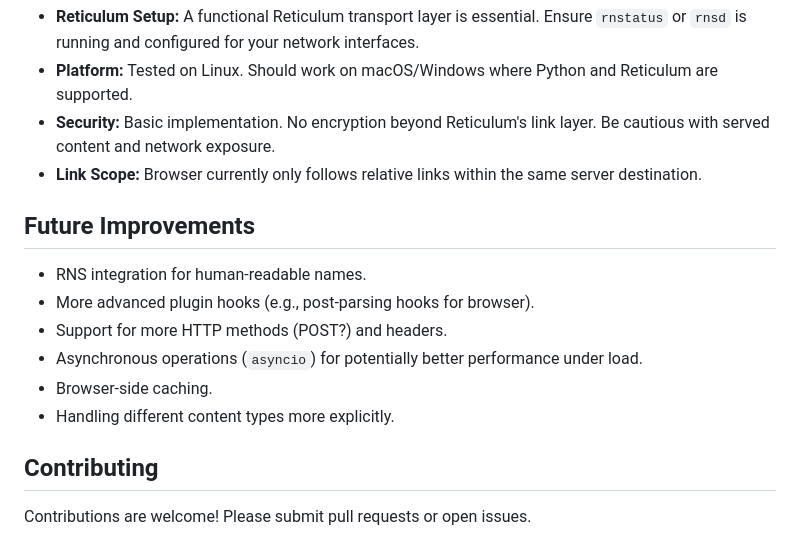
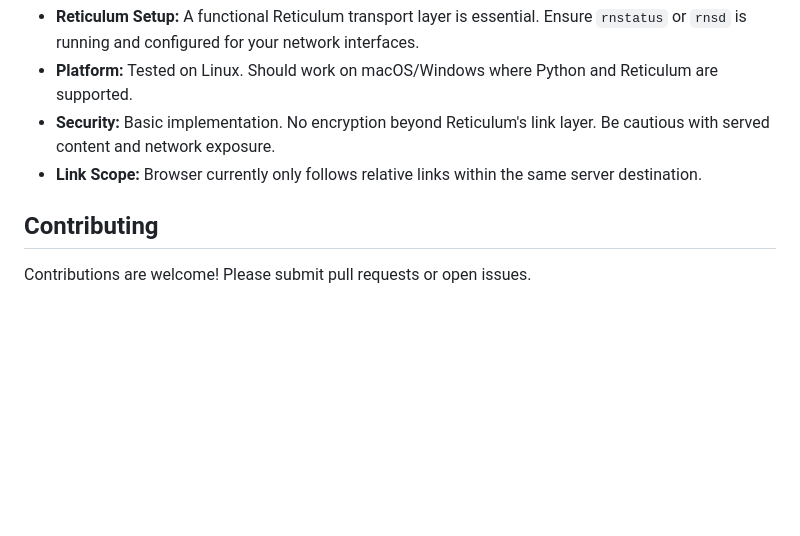
Before and after one commit to AkitaEngineering/Akita-Reticulum-Web-Services, a Markdown page: README.md, the part around the change. Rendered like a GitHub page; blank space fills up the shorter version.

```diff
--- a/README.md
+++ b/README.md
@@ -167,15 +167,6 @@ Both the browser and server support simple plugins.
 * **Security:** Basic implementation. No encryption beyond Reticulum's link layer. Be cautious with served content and network exposure.
 * **Link Scope:** Browser currently only follows relative links within the same server destination.
 
-## Future Improvements
-
-* RNS integration for human-readable names.
-* More advanced plugin hooks (e.g., post-parsing hooks for browser).
-* Support for more HTTP methods (POST?) and headers.
-* Asynchronous operations (`asyncio`) for potentially better performance under load.
-* Browser-side caching.
-* Handling different content types more explicitly.
-
 ## Contributing
 
 Contributions are welcome! Please submit pull requests or open issues.
```
